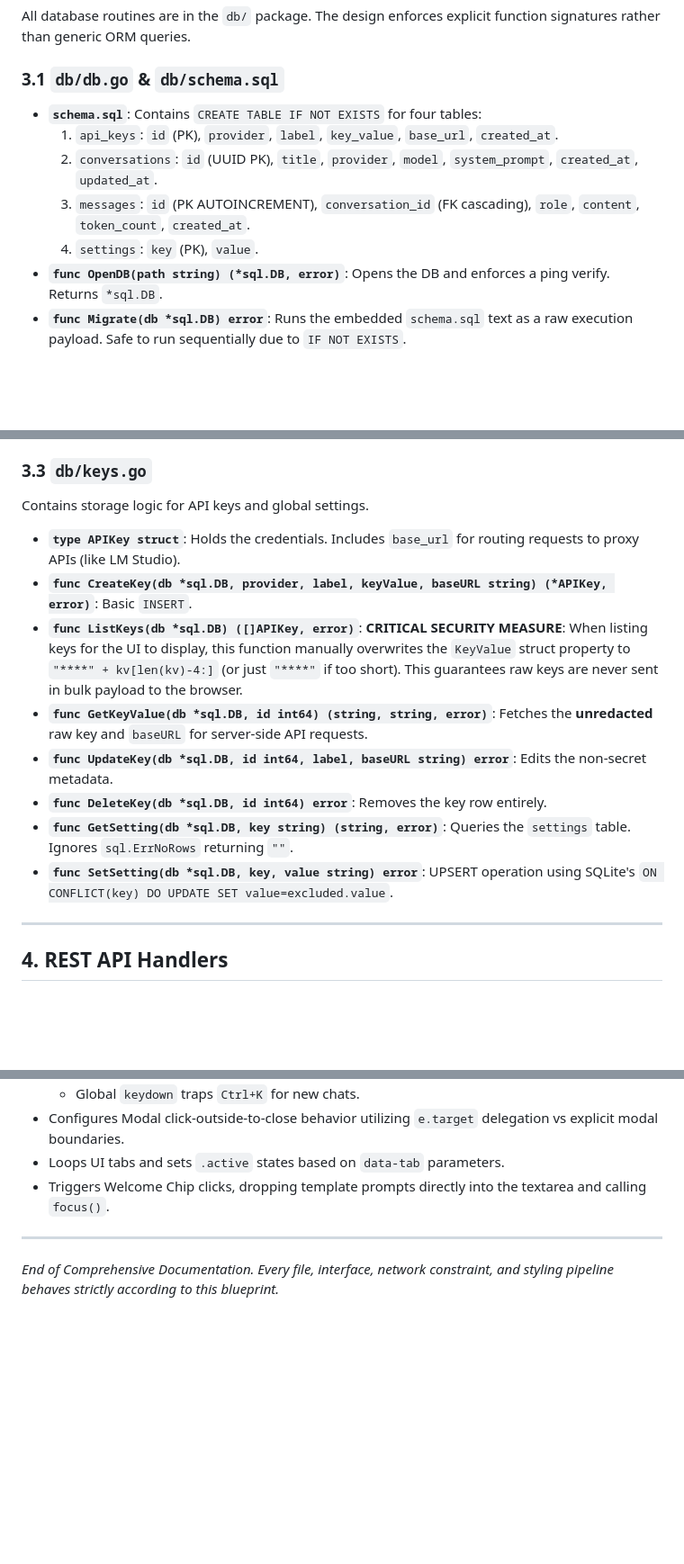
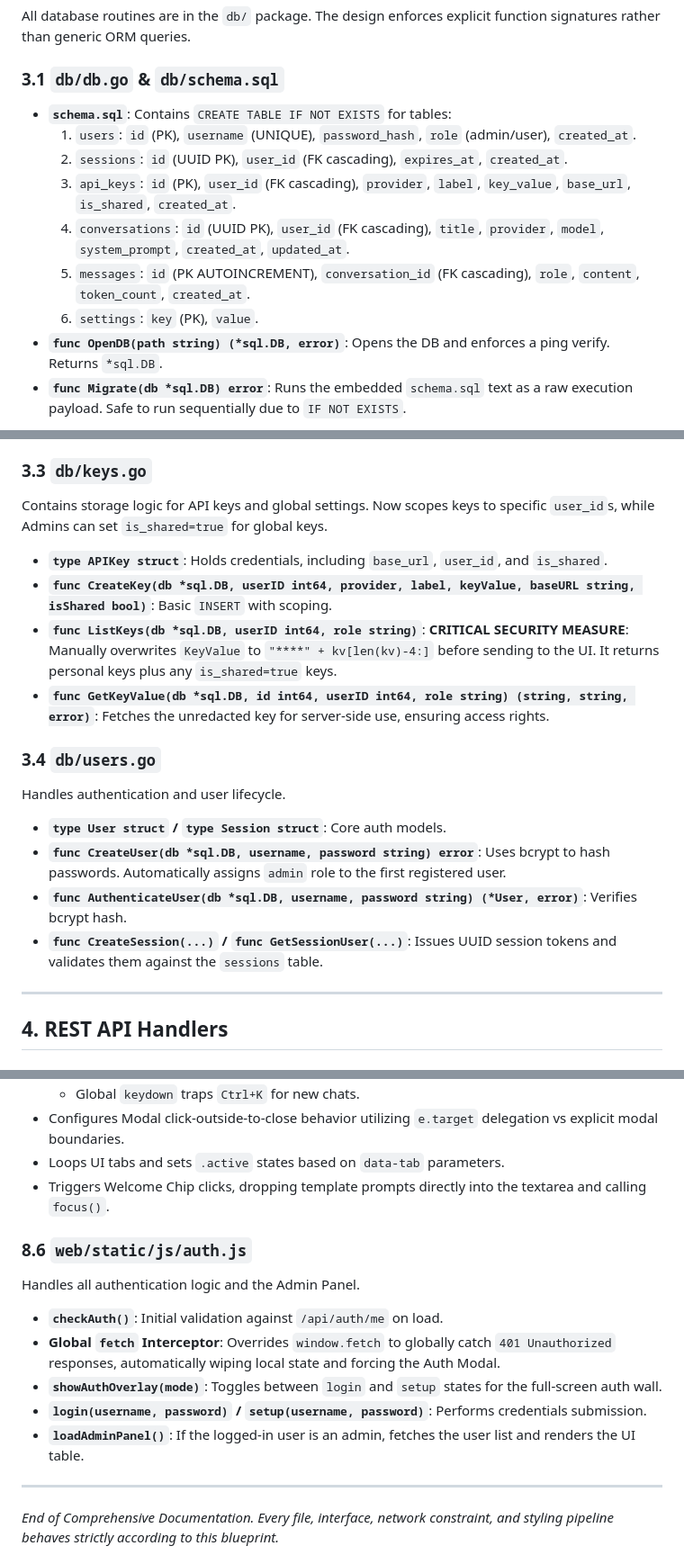
Before and after one commit to DodoBird-debian/LLMfirst, a Markdown page: docs/docs.md, 3 parts joined by grey strips. Shown at 90% size. Drawn GitHub-style; blank space fills up the shorter version.

Commit message:
docs: Update docs.md with auth system architecture

```diff
--- a/docs/docs.md
+++ b/docs/docs.md
@@ -59,11 +59,13 @@ Manages CLI parameter parsing.
 All database routines are in the `db/` package. The design enforces explicit function signatures rather than generic ORM queries.
 
 ### 3.1 `db/db.go` & `db/schema.sql`
-- **`schema.sql`**: Contains `CREATE TABLE IF NOT EXISTS` for four tables:
-  1. `api_keys`: `id` (PK), `provider`, `label`, `key_value`, `base_url`, `created_at`.
-  2. `conversations`: `id` (UUID PK), `title`, `provider`, `model`, `system_prompt`, `created_at`, `updated_at`.
-  3. `messages`: `id` (PK AUTOINCREMENT), `conversation_id` (FK cascading), `role`, `content`, `token_count`, `created_at`.
-  4. `settings`: `key` (PK), `value`.
+- **`schema.sql`**: Contains `CREATE TABLE IF NOT EXISTS` for tables:
+  1. `users`: `id` (PK), `username` (UNIQUE), `password_hash`, `role` (admin/user), `created_at`.
+  2. `sessions`: `id` (UUID PK), `user_id` (FK cascading), `expires_at`, `created_at`.
+  3. `api_keys`: `id` (PK), `user_id` (FK cascading), `provider`, `label`, `key_value`, `base_url`, `is_shared`, `created_at`.
+  4. `conversations`: `id` (UUID PK), `user_id` (FK cascading), `title`, `provider`, `model`, `system_prompt`, `created_at`, `updated_at`.
+  5. `messages`: `id` (PK AUTOINCREMENT), `conversation_id` (FK cascading), `role`, `content`, `token_count`, `created_at`.
+  6. `settings`: `key` (PK), `value`.
 - **`func OpenDB(path string) (*sql.DB, error)`**: Opens the DB and enforces a ping verify. Returns `*sql.DB`.
 - **`func Migrate(db *sql.DB) error`**: Runs the embedded `schema.sql` text as a raw execution payload. Safe to run sequentially due to `IF NOT EXISTS`.
 
@@ -81,15 +83,18 @@ Contains all chat history storage logic.
 - **`func DeleteMessage(db *sql.DB, id int64) error`**: Singular message deletion.
 
 ### 3.3 `db/keys.go`
-Contains storage logic for API keys and global settings.
-- **`type APIKey struct`**: Holds the credentials. Includes `base_url` for routing requests to proxy APIs (like LM Studio).
-- **`func CreateKey(db *sql.DB, provider, label, keyValue, baseURL string) (*APIKey, error)`**: Basic `INSERT`.
-- **`func ListKeys(db *sql.DB) ([]APIKey, error)`**: **CRITICAL SECURITY MEASURE**: When listing keys for the UI to display, this function manually overwrites the `KeyValue` struct property to `"****" + kv[len(kv)-4:]` (or just `"****"` if too short). This guarantees raw keys are never sent in bulk payload to the browser.
-- **`func GetKeyValue(db *sql.DB, id int64) (string, string, error)`**: Fetches the **unredacted** raw key and `baseURL` for server-side API requests.
-- **`func UpdateKey(db *sql.DB, id int64, label, baseURL string) error`**: Edits the non-secret metadata.
-- **`func DeleteKey(db *sql.DB, id int64) error`**: Removes the key row entirely.
-- **`func GetSetting(db *sql.DB, key string) (string, error)`**: Queries the `settings` table. Ignores `sql.ErrNoRows` returning `""`.
-- **`func SetSetting(db *sql.DB, key, value string) error`**: UPSERT operation using SQLite's `ON CONFLICT(key) DO UPDATE SET value=excluded.value`.
+Contains storage logic for API keys and global settings. Now scopes keys to specific `user_id`s, while Admins can set `is_shared=true` for global keys.
+- **`type APIKey struct`**: Holds credentials, including `base_url`, `user_id`, and `is_shared`.
+- **`func CreateKey(db *sql.DB, userID int64, provider, label, keyValue, baseURL string, isShared bool)`**: Basic `INSERT` with scoping.
+- **`func ListKeys(db *sql.DB, userID int64, role string)`**: **CRITICAL SECURITY MEASURE**: Manually overwrites `KeyValue` to `"****" + kv[len(kv)-4:]` before sending to the UI. It returns personal keys plus any `is_shared=true` keys.
+- **`func GetKeyValue(db *sql.DB, id int64, userID int64, role string) (string, string, error)`**: Fetches the unredacted key for server-side use, ensuring access rights.
+
+### 3.4 `db/users.go`
+Handles authentication and user lifecycle.
+- **`type User struct` / `type Session struct`**: Core auth models.
+- **`func CreateUser(db *sql.DB, username, password string) error`**: Uses bcrypt to hash passwords. Automatically assigns `admin` role to the first registered user.
+- **`func AuthenticateUser(db *sql.DB, username, password string) (*User, error)`**: Verifies bcrypt hash.
+- **`func CreateSession(...)` / `func GetSessionUser(...)`**: Issues UUID session tokens and validates them against the `sessions` table.
 
 ---
 
@@ -301,5 +313,13 @@ The Application Bootstrapper bound to `DOMContentLoaded`.
 - Loops UI tabs and sets `.active` states based on `data-tab` parameters.
 - Triggers Welcome Chip clicks, dropping template prompts directly into the textarea and calling `focus()`.
 
+### 8.6 `web/static/js/auth.js`
+Handles all authentication logic and the Admin Panel.
+- **`checkAuth()`**: Initial validation against `/api/auth/me` on load.
+- **Global `fetch` Interceptor**: Overrides `window.fetch` to globally catch `401 Unauthorized` responses, automatically wiping local state and forcing the Auth Modal.
+- **`showAuthOverlay(mode)`**: Toggles between `login` and `setup` states for the full-screen auth wall.
+- **`login(username, password)` / `setup(username, password)`**: Performs credentials submission.
+- **`loadAdminPanel()`**: If the logged-in user is an admin, fetches the user list and renders the UI table.
+
 ---
 *End of Comprehensive Documentation. Every file, interface, network constraint, and styling pipeline behaves strictly according to this blueprint.*
```
Also changed, not shown: other parts of docs/docs.md (+7 -0 lines).
